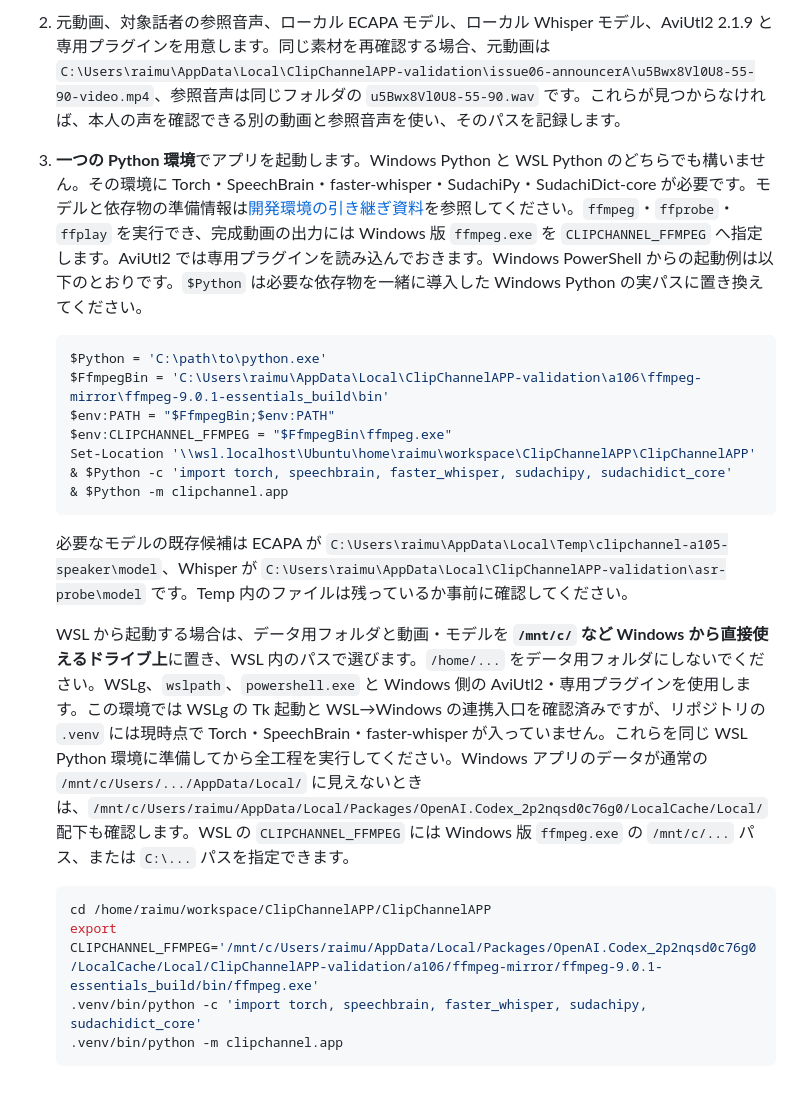
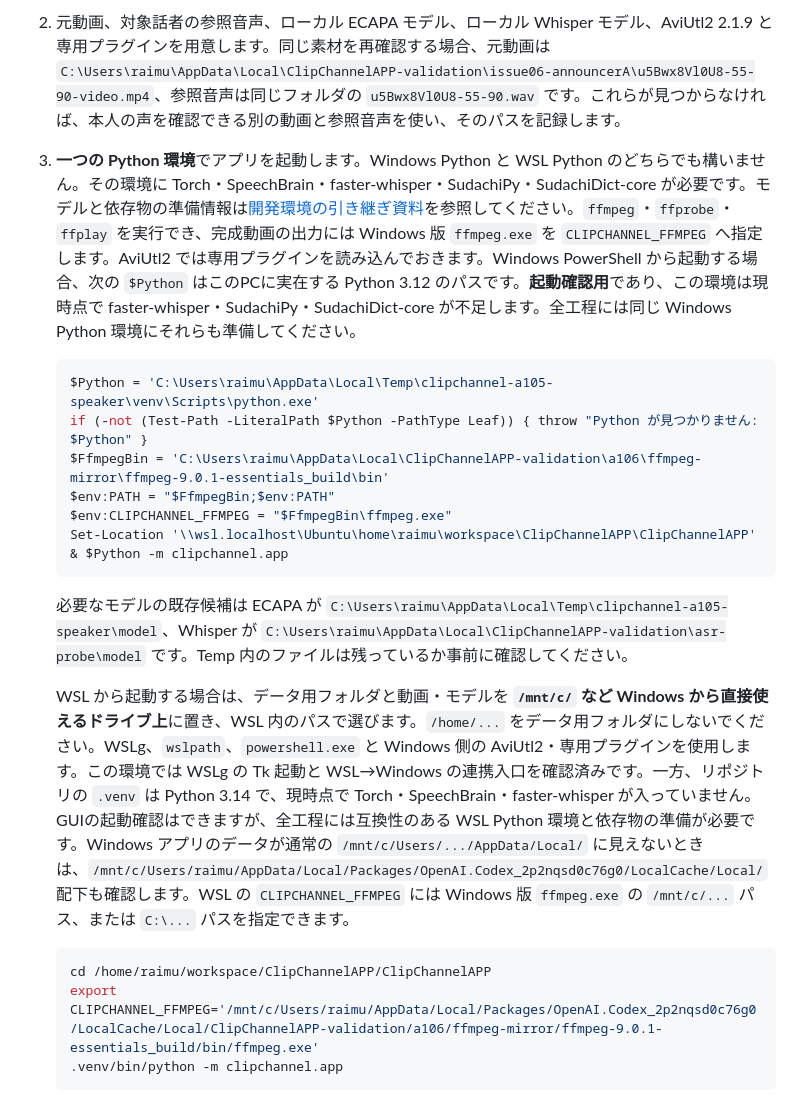
Before and after one commit to ypIwasaki/ClipChannelAPP, a Markdown page: docs/issue18-gui-verification.md, the part around the change. Drawn GitHub-style.

Commit message:
Replace placeholder Python path in Issue 18 guide

````diff
--- a/docs/issue18-gui-verification.md
+++ b/docs/issue18-gui-verification.md
@@ -8,26 +8,25 @@
 
 1. Windows から直接使える内蔵・外付けドライブに、今回専用の**空のデータ用フォルダ**を作ります。例: `C:\Users\raimu\AppData\Local\ClipChannelAPP-validation\issue18-gui`。既存の検証データを守るため、[先行検証の Temp フォルダ](../.scratch/clip-production-v1/evidence/18-full-flow.md)は作業先にしません。
 2. 元動画、対象話者の参照音声、ローカル ECAPA モデル、ローカル Whisper モデル、AviUtl2 2.1.9 と専用プラグインを用意します。同じ素材を再確認する場合、元動画は `C:\Users\raimu\AppData\Local\ClipChannelAPP-validation\issue06-announcerA\u5Bwx8Vl0U8-55-90-video.mp4`、参照音声は同じフォルダの `u5Bwx8Vl0U8-55-90.wav` です。これらが見つからなければ、本人の声を確認できる別の動画と参照音声を使い、そのパスを記録します。
-3. **一つの Python 環境**でアプリを起動します。Windows Python と WSL Python のどちらでも構いません。その環境に Torch・SpeechBrain・faster-whisper・SudachiPy・SudachiDict-core が必要です。モデルと依存物の準備情報は[開発環境の引き継ぎ資料](development-handoff.md)を参照してください。`ffmpeg`・`ffprobe`・`ffplay` を実行でき、完成動画の出力には Windows 版 `ffmpeg.exe` を `CLIPCHANNEL_FFMPEG` へ指定します。AviUtl2 では専用プラグインを読み込んでおきます。Windows PowerShell からの起動例は以下のとおりです。`$Python` は必要な依存物を一緒に導入した Windows Python の実パスに置き換えてください。
+3. **一つの Python 環境**でアプリを起動します。Windows Python と WSL Python のどちらでも構いません。その環境に Torch・SpeechBrain・faster-whisper・SudachiPy・SudachiDict-core が必要です。モデルと依存物の準備情報は[開発環境の引き継ぎ資料](development-handoff.md)を参照してください。`ffmpeg`・`ffprobe`・`ffplay` を実行でき、完成動画の出力には Windows 版 `ffmpeg.exe` を `CLIPCHANNEL_FFMPEG` へ指定します。AviUtl2 では専用プラグインを読み込んでおきます。Windows PowerShell から起動する場合、次の `$Python` はこのPCに実在する Python 3.12 のパスです。**起動確認用**であり、この環境は現時点で faster-whisper・SudachiPy・SudachiDict-core が不足します。全工程には同じ Windows Python 環境にそれらも準備してください。
 
    ```powershell
-   $Python = 'C:\path\to\python.exe'
+   $Python = 'C:\Users\raimu\AppData\Local\Temp\clipchannel-a105-speaker\venv\Scripts\python.exe'
+   if (-not (Test-Path -LiteralPath $Python -PathType Leaf)) { throw "Python が見つかりません: $Python" }
    $FfmpegBin = 'C:\Users\raimu\AppData\Local\ClipChannelAPP-validation\a106\ffmpeg-mirror\ffmpeg-9.0.1-essentials_build\bin'
    $env:PATH = "$FfmpegBin;$env:PATH"
    $env:CLIPCHANNEL_FFMPEG = "$FfmpegBin\ffmpeg.exe"
    Set-Location '\\wsl.localhost\Ubuntu\home\raimu\workspace\ClipChannelAPP\ClipChannelAPP'
-   & $Python -c 'import torch, speechbrain, faster_whisper, sudachipy, sudachidict_core'
    & $Python -m clipchannel.app
    ```
 
    必要なモデルの既存候補は ECAPA が `C:\Users\raimu\AppData\Local\Temp\clipchannel-a105-speaker\model`、Whisper が `C:\Users\raimu\AppData\Local\ClipChannelAPP-validation\asr-probe\model` です。Temp 内のファイルは残っているか事前に確認してください。
 
-   WSL から起動する場合は、データ用フォルダと動画・モデルを **`/mnt/c/` など Windows から直接使えるドライブ上**に置き、WSL 内のパスで選びます。`/home/...` をデータ用フォルダにしないでください。WSLg、`wslpath`、`powershell.exe` と Windows 側の AviUtl2・専用プラグインを使用します。この環境では WSLg の Tk 起動と WSL→Windows の連携入口を確認済みですが、リポジトリの `.venv` には現時点で Torch・SpeechBrain・faster-whisper が入っていません。これらを同じ WSL Python 環境に準備してから全工程を実行してください。Windows アプリのデータが通常の `/mnt/c/Users/.../AppData/Local/` に見えないときは、`/mnt/c/Users/raimu/AppData/Local/Packages/OpenAI.Codex_2p2nqsd0c76g0/LocalCache/Local/` 配下も確認します。WSL の `CLIPCHANNEL_FFMPEG` には Windows 版 `ffmpeg.exe` の `/mnt/c/...` パス、または `C:\...` パスを指定できます。
+   WSL から起動する場合は、データ用フォルダと動画・モデルを **`/mnt/c/` など Windows から直接使えるドライブ上**に置き、WSL 内のパスで選びます。`/home/...` をデータ用フォルダにしないでください。WSLg、`wslpath`、`powershell.exe` と Windows 側の AviUtl2・専用プラグインを使用します。この環境では WSLg の Tk 起動と WSL→Windows の連携入口を確認済みです。一方、リポジトリの `.venv` は Python 3.14 で、現時点で Torch・SpeechBrain・faster-whisper が入っていません。GUIの起動確認はできますが、全工程には互換性のある WSL Python 環境と依存物の準備が必要です。Windows アプリのデータが通常の `/mnt/c/Users/.../AppData/Local/` に見えないときは、`/mnt/c/Users/raimu/AppData/Local/Packages/OpenAI.Codex_2p2nqsd0c76g0/LocalCache/Local/` 配下も確認します。WSL の `CLIPCHANNEL_FFMPEG` には Windows 版 `ffmpeg.exe` の `/mnt/c/...` パス、または `C:\...` パスを指定できます。
 
    ```sh
    cd /home/raimu/workspace/ClipChannelAPP/ClipChannelAPP
    export CLIPCHANNEL_FFMPEG='/mnt/c/Users/raimu/AppData/Local/Packages/OpenAI.Codex_2p2nqsd0c76g0/LocalCache/Local/ClipChannelAPP-validation/a106/ffmpeg-mirror/ffmpeg-9.0.1-essentials_build/bin/ffmpeg.exe'
-   .venv/bin/python -c 'import torch, speechbrain, faster_whisper, sudachipy, sudachidict_core'
    .venv/bin/python -m clipchannel.app
    ```
 4. 元動画の名前、長さ、対象話者、参照音声、使用するモデルの場所を記録します。今回の素材なら元動画は約35.035秒、640×360、30000/1001 fpsです。以降の工程では、登録された**同じ元動画**を選び続けてください。
````
